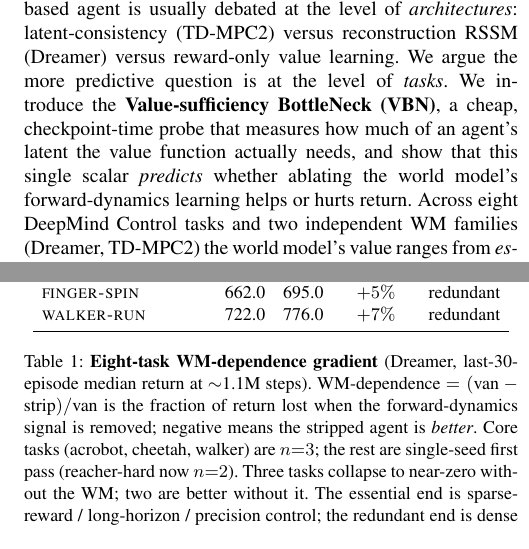
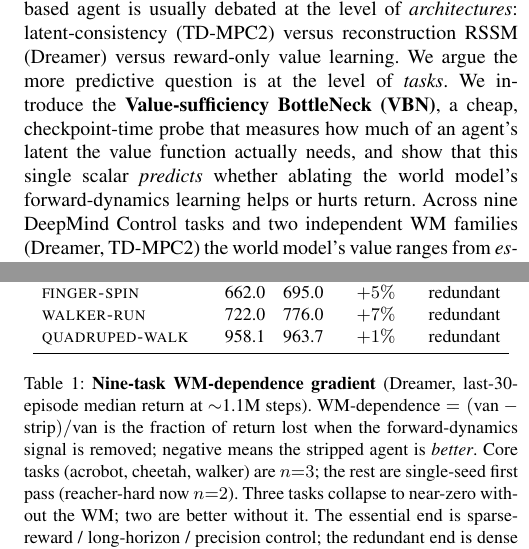
Before and after one commit to SuuTTT/wm-redundancy-paper, a LaTeX paper (aaai_wm_diagnostic.tex): two parts of the columns of pages 1 and 3 of 5, joined at a grey line, cut so that both start at the same text. Compiled offline with pdfLaTeX.

Commit message:
Breadth pt9 quadruped-walk (redundant, 958/964) -> 9-task gradient; Fig3+table+abstract updated
Co-Authored-By: Claude Fable 5 <noreply@anthropic.com>

```diff
--- a/aaai_wm_diagnostic.tex
+++ b/aaai_wm_diagnostic.tex
@@ -35,7 +35,7 @@ We introduce the \textbf{Value-sufficiency BottleNeck (VBN)}, a cheap,
 checkpoint-time probe that measures how much of an agent's latent the value
 function actually needs, and show that this single scalar \emph{predicts}
 whether ablating the world model's forward-dynamics learning helps or hurts
-return. Across eight DeepMind Control tasks and two independent WM families
+return. Across nine DeepMind Control tasks and two independent WM families
 (Dreamer, TD-MPC2) the world model's value ranges from \emph{essential}
 (stripping it collapses return to near zero on pendulum-swingup, ball-in-cup,
 reacher-hard, acrobot) to \emph{redundant} (the stripped agent is better on
@@ -215,9 +215,10 @@ Task & van & strip & WM-dep. & regime \\
 \textsc{cartpole-swingup}  & 867.5 & 845.7         & $-3\%$            & marginal \\
 \textsc{finger-spin}       & 662.0 & 695.0         & $+5\%$            & redundant \\
 \textsc{walker-run}        & 722.0 & 776.0         & $+7\%$            & redundant \\
+\textsc{quadruped-walk}    & 958.1 & 963.7         & $+1\%$            & redundant \\
 \bottomrule
 \end{tabular}
-\caption{\textbf{Eight-task WM-dependence gradient} (Dreamer, last-30-episode
+\caption{\textbf{Nine-task WM-dependence gradient} (Dreamer, last-30-episode
 median return at $\sim$1.1M steps). WM-dependence $=(\text{van}-\text{strip})/
 \text{van}$ is the fraction of return lost when the forward-dynamics signal is
 removed; negative means the stripped agent is \emph{better}. Core tasks
```
Also changed, not shown: aaai_wm_diagnostic.pdf, figs/fig_correlation.pdf, figs/fig_fingerprint.pdf, figs/fig_gradient.pdf, aaai_wm_diagnostic.tex (2 more changed lines), 1 other file.
